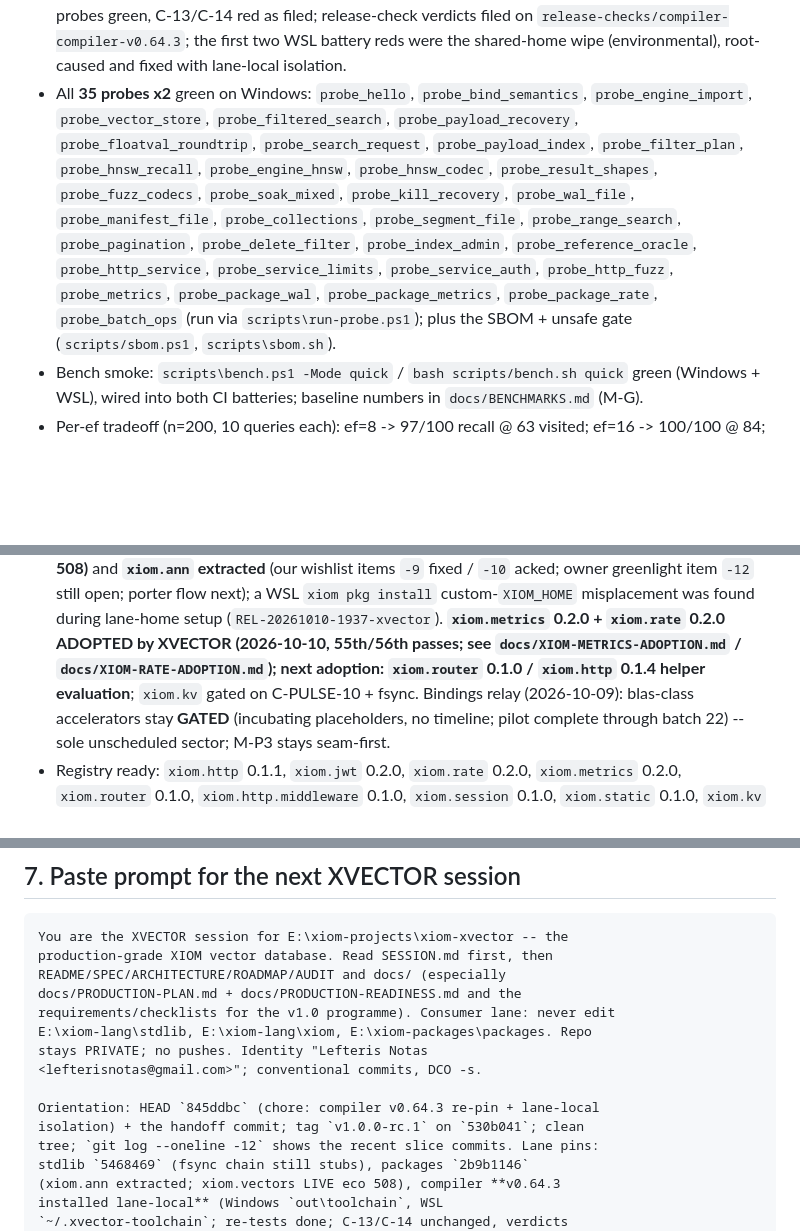
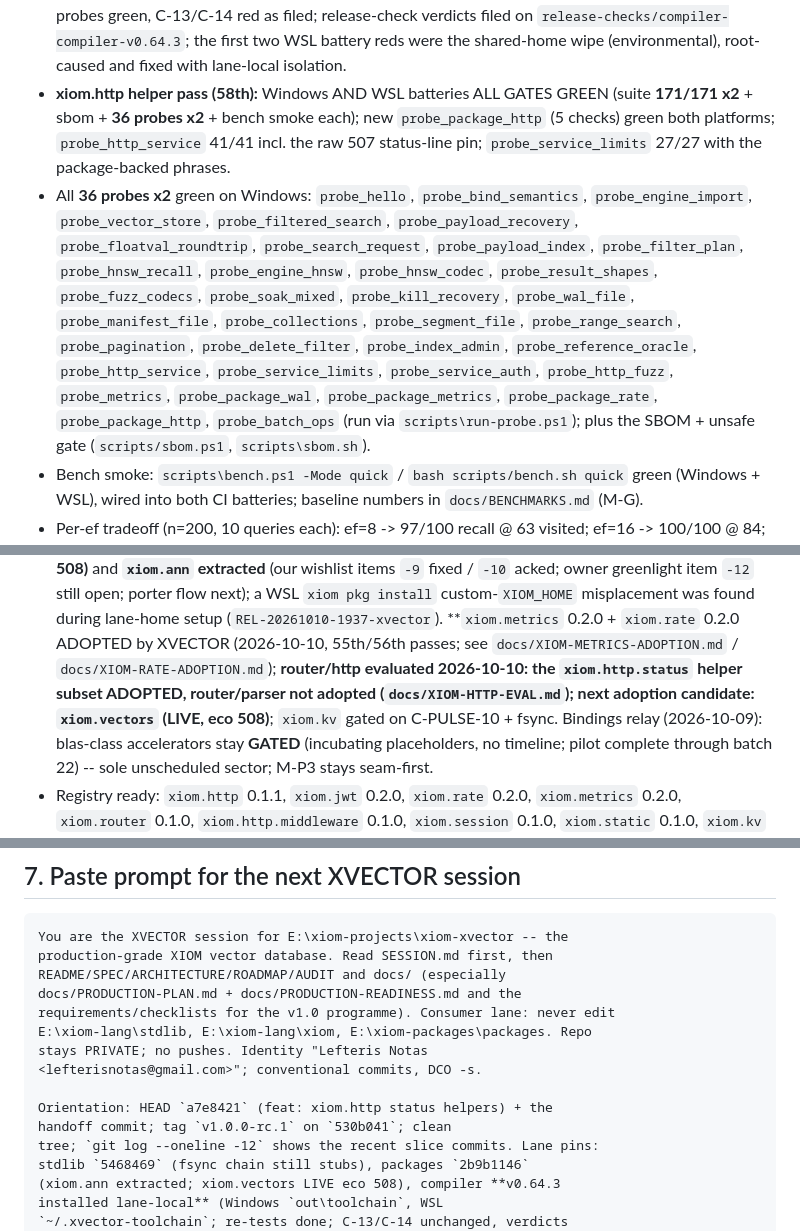
Before and after one commit to xiom-projects/xiom-xvector, a Markdown page: SESSION.md, 3 parts joined by grey strips. Rendered like a GitHub page; blank space fills up the shorter version.

```diff
--- a/SESSION.md
+++ b/SESSION.md
@@ -751,7 +766,12 @@ the current tree):**
   `release-checks/compiler-compiler-v0.64.3`; the first two WSL battery
   reds were the shared-home wipe (environmental), root-caused and fixed
   with lane-local isolation.
-- All **35 probes x2** green on Windows: `probe_hello`, `probe_bind_semantics`,
+- **xiom.http helper pass (58th):** Windows AND WSL batteries ALL GATES
+  GREEN (suite **171/171 x2** + sbom + **36 probes x2** + bench smoke
+  each); new `probe_package_http` (5 checks) green both platforms;
+  `probe_http_service` 41/41 incl. the raw 507 status-line pin;
+  `probe_service_limits` 27/27 with the package-backed phrases.
+- All **36 probes x2** green on Windows: `probe_hello`, `probe_bind_semantics`,
   `probe_engine_import`, `probe_vector_store`, `probe_filtered_search`,
   `probe_payload_recovery`, `probe_floatval_roundtrip`, `probe_search_request`,
   `probe_payload_index`, `probe_filter_plan`, `probe_hnsw_recall`,
@@ -762,7 +782,8 @@ the current tree):**
   `probe_delete_filter`, `probe_index_admin`, `probe_reference_oracle`,
   `probe_http_service`, `probe_service_limits`, `probe_service_auth`,
   `probe_http_fuzz`, `probe_metrics`, `probe_package_wal`,
-  `probe_package_metrics`, `probe_package_rate`, `probe_batch_ops`
+  `probe_package_metrics`, `probe_package_rate`, `probe_package_http`,
+  `probe_batch_ops`
   (run via `scripts\run-probe.ps1`); plus the SBOM + unsafe gate
   (`scripts/sbom.ps1`, `scripts\sbom.sh`).
 - Bench smoke: `scripts\bench.ps1 -Mode quick` / `bash scripts/bench.sh
@@ -1026,8 +1047,10 @@ signed commits, docs updated).
   during lane-home setup (`REL-20261010-1937-xvector`). **`xiom.metrics`
   0.2.0 + `xiom.rate` 0.2.0 ADOPTED by XVECTOR (2026-10-10, 55th/56th
   passes; see `docs/XIOM-METRICS-ADOPTION.md` /
-  `docs/XIOM-RATE-ADOPTION.md`); next adoption: `xiom.router` 0.1.0 /
-  `xiom.http` 0.1.4 helper evaluation**;
+  `docs/XIOM-RATE-ADOPTION.md`); **router/http evaluated 2026-10-10: the
+  `xiom.http.status` helper subset ADOPTED, router/parser not adopted
+  (`docs/XIOM-HTTP-EVAL.md`); next adoption candidate: `xiom.vectors`
+  (LIVE, eco 508)**;
   `xiom.kv` gated on C-PULSE-10 + fsync. Bindings relay (2026-10-09):
   blas-class accelerators stay **GATED** (incubating placeholders, no
   timeline; pilot complete through batch 22) -- sole unscheduled sector;
@@ -1070,8 +1094,8 @@ E:\xiom-lang\stdlib, E:\xiom-lang\xiom, E:\xiom-packages\packages. Repo
 stays PRIVATE; no pushes. Identity "Lefteris Notas
 <lefterisnotas@gmail.com>"; conventional commits, DCO -s.
 
-Orientation: HEAD `845ddbc` (chore: compiler v0.64.3 re-pin + lane-local
-isolation) + the handoff commit; tag `v1.0.0-rc.1` on `530b041`; clean
+Orientation: HEAD `a7e8421` (feat: xiom.http status helpers) + the
+handoff commit; tag `v1.0.0-rc.1` on `530b041`; clean
 tree; `git log --oneline -12` shows the recent slice commits. Lane pins:
 stdlib `5468469` (fsync chain still stubs), packages `2b9b1146`
 (xiom.ann extracted; xiom.vectors LIVE eco 508), compiler **v0.64.3
```
Also changed, not shown: other parts of SESSION.md (+34 -15 lines), docs/PRODUCTION-READINESS.md (+9 -0 lines).
